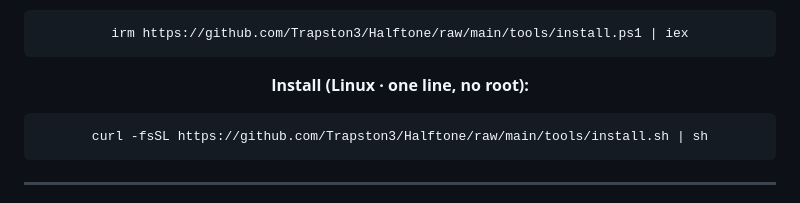
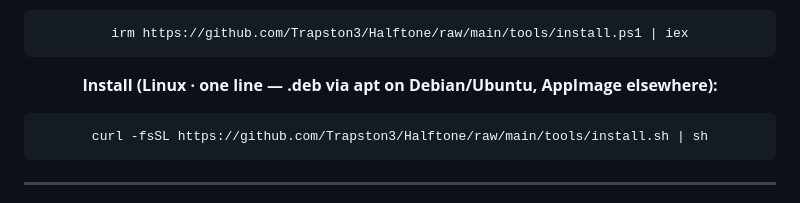
Before and after one commit to Trapston3/Halftone, a Markdown page: README.md, the part around the change. Drawn GitHub-style.

````diff
--- a/README.md
+++ b/README.md
@@ -18,7 +18,7 @@ https://github.com/user-attachments/assets/PLACEHOLDER
 irm https://github.com/Trapston3/Halftone/raw/main/tools/install.ps1 | iex
 ```
 
-**Install (Linux · one line, no root):**
+**Install (Linux · one line — .deb via apt on Debian/Ubuntu, AppImage elsewhere):**
 
 ```sh
 curl -fsSL https://github.com/Trapston3/Halftone/raw/main/tools/install.sh | sh
````
